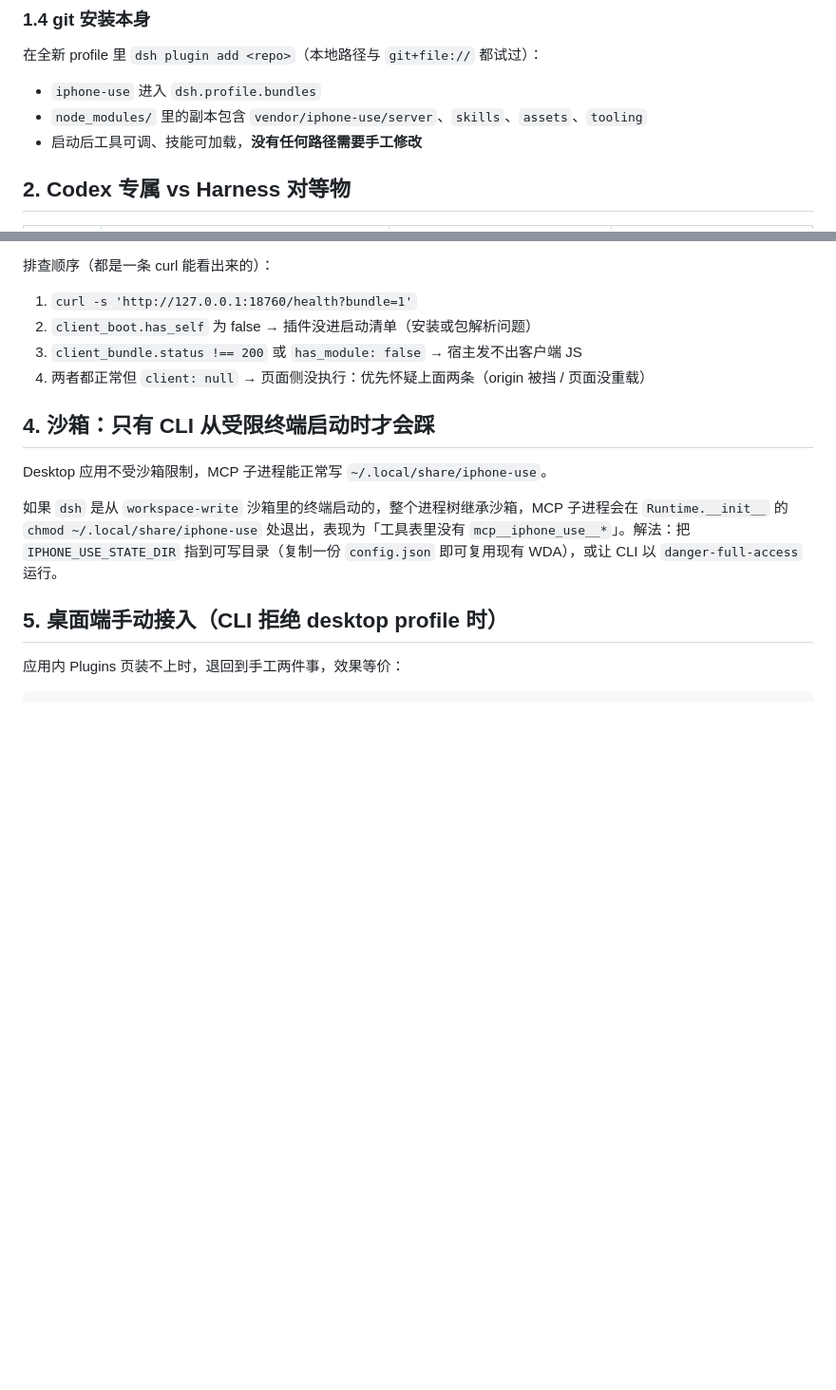
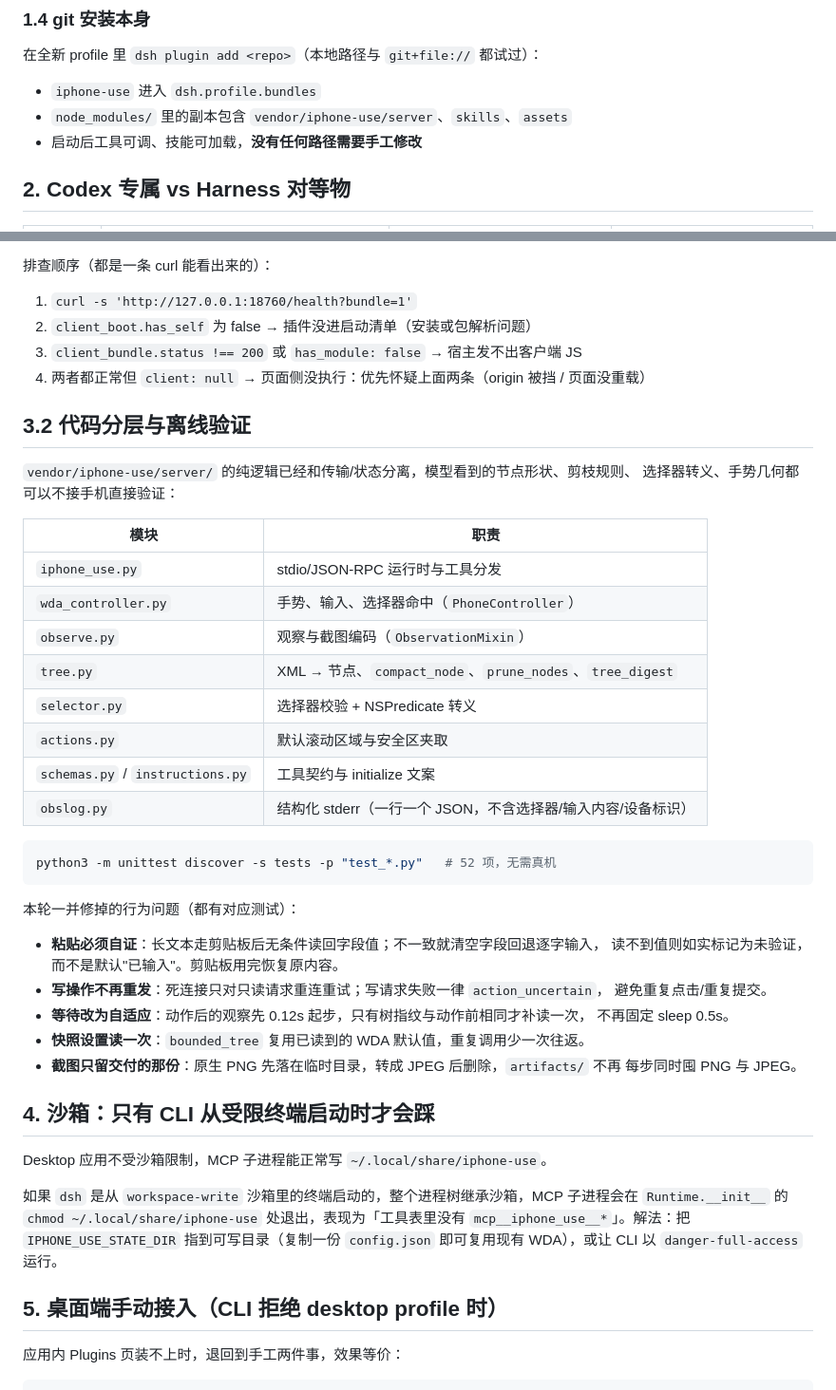
Before and after one commit to dday55/dsh-iphone-use, a Markdown page: dsh/HARNESS.md, 2 parts joined by grey strips. Shown at 95% size. GitHub-like rendering; blank space fills up the shorter version.

Commit message:
docs: document the module layout, the offline suite and the behavior fixes
README gains the server layer map and the unittest command; HARNESS gains 3.2 with
what each module owns and the four behavior changes this round made (paste readback,
write-never-replayed, adaptive settle, single retained screenshot).

````diff
--- a/dsh/HARNESS.md
+++ b/dsh/HARNESS.md
@@ -51,7 +51,7 @@ SDK 支持。
 在全新 profile 里 `dsh plugin add <repo>`（本地路径与 `git+file://` 都试过）：
 
 - `iphone-use` 进入 `dsh.profile.bundles`
-- `node_modules/` 里的副本包含 `vendor/iphone-use/server`、`skills`、`assets`、`tooling`
+- `node_modules/` 里的副本包含 `vendor/iphone-use/server`、`skills`、`assets`
 - 启动后工具可调、技能可加载，**没有任何路径需要手工修改**
 
 ## 2. Codex 专属 vs Harness 对等物
@@ -143,6 +143,38 @@ Codex 的预览是一个 MCP App：`assets/phone-screen.html` 用 postMessage
 3. `client_bundle.status !== 200` 或 `has_module: false` → 宿主发不出客户端 JS
 4. 两者都正常但 `client: null` → 页面侧没执行：优先怀疑上面两条（origin 被挡 / 页面没重载）
 
+## 3.2 代码分层与离线验证
+
+`vendor/iphone-use/server/` 的纯逻辑已经和传输/状态分离，模型看到的节点形状、剪枝规则、
+选择器转义、手势几何都可以不接手机直接验证：
+
+| 模块 | 职责 |
+| --- | --- |
+| `iphone_use.py` | stdio/JSON-RPC 运行时与工具分发 |
+| `wda_controller.py` | 手势、输入、选择器命中（`PhoneController`） |
+| `observe.py` | 观察与截图编码（`ObservationMixin`） |
+| `tree.py` | XML → 节点、`compact_node`、`prune_nodes`、`tree_digest` |
+| `selector.py` | 选择器校验 + NSPredicate 转义 |
+| `actions.py` | 默认滚动区域与安全区夹取 |
+| `schemas.py` / `instructions.py` | 工具契约与 initialize 文案 |
+| `obslog.py` | 结构化 stderr（一行一个 JSON，不含选择器/输入内容/设备标识） |
+
+```sh
+python3 -m unittest discover -s tests -p "test_*.py"   # 52 项，无需真机
+```
+
+本轮一并修掉的行为问题（都有对应测试）：
+
+- **粘贴必须自证**：长文本走剪贴板后无条件读回字段值；不一致就清空字段回退逐字输入，
+  读不到值则如实标记为未验证，而不是默认"已输入"。剪贴板用完恢复原内容。
+- **写操作不再重发**：死连接只对只读请求重连重试；写请求失败一律 `action_uncertain`，
+  避免重复点击/重复提交。
+- **等待改为自适应**：动作后的观察先 0.12s 起步，只有树指纹与动作前相同才补读一次，
+  不再固定 sleep 0.5s。
+- **快照设置读一次**：`bounded_tree` 复用已读到的 WDA 默认值，重复调用少一次往返。
+- **截图只留交付的那份**：原生 PNG 先落在临时目录，转成 JPEG 后删除，`artifacts/` 不再
+  每步同时囤 PNG 与 JPEG。
+
 ## 4. 沙箱：只有 CLI 从受限终端启动时才会踩
 
 Desktop 应用不受沙箱限制，MCP 子进程能正常写 `~/.local/share/iphone-use`。
````
Also changed, not shown: README.md (+21 -0 lines).
